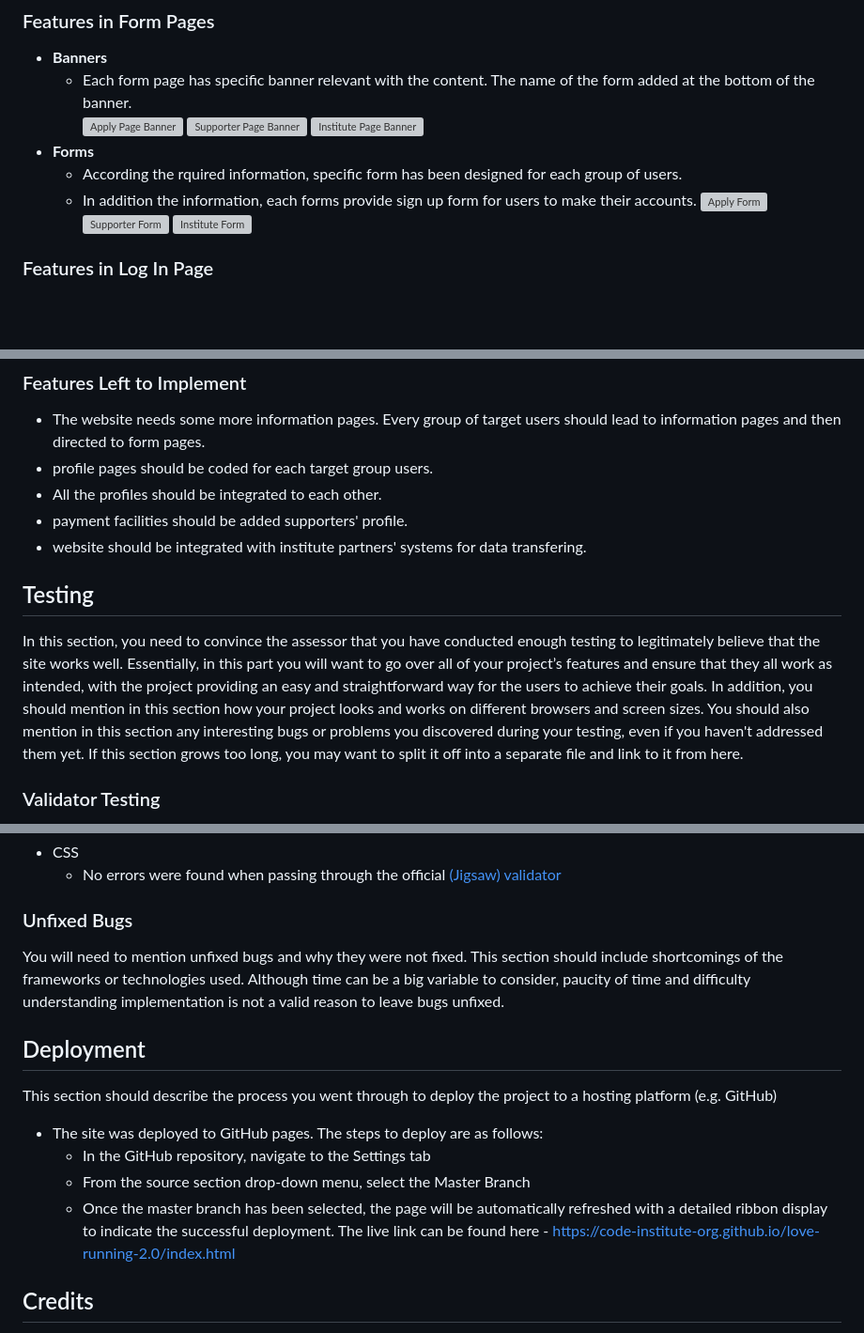
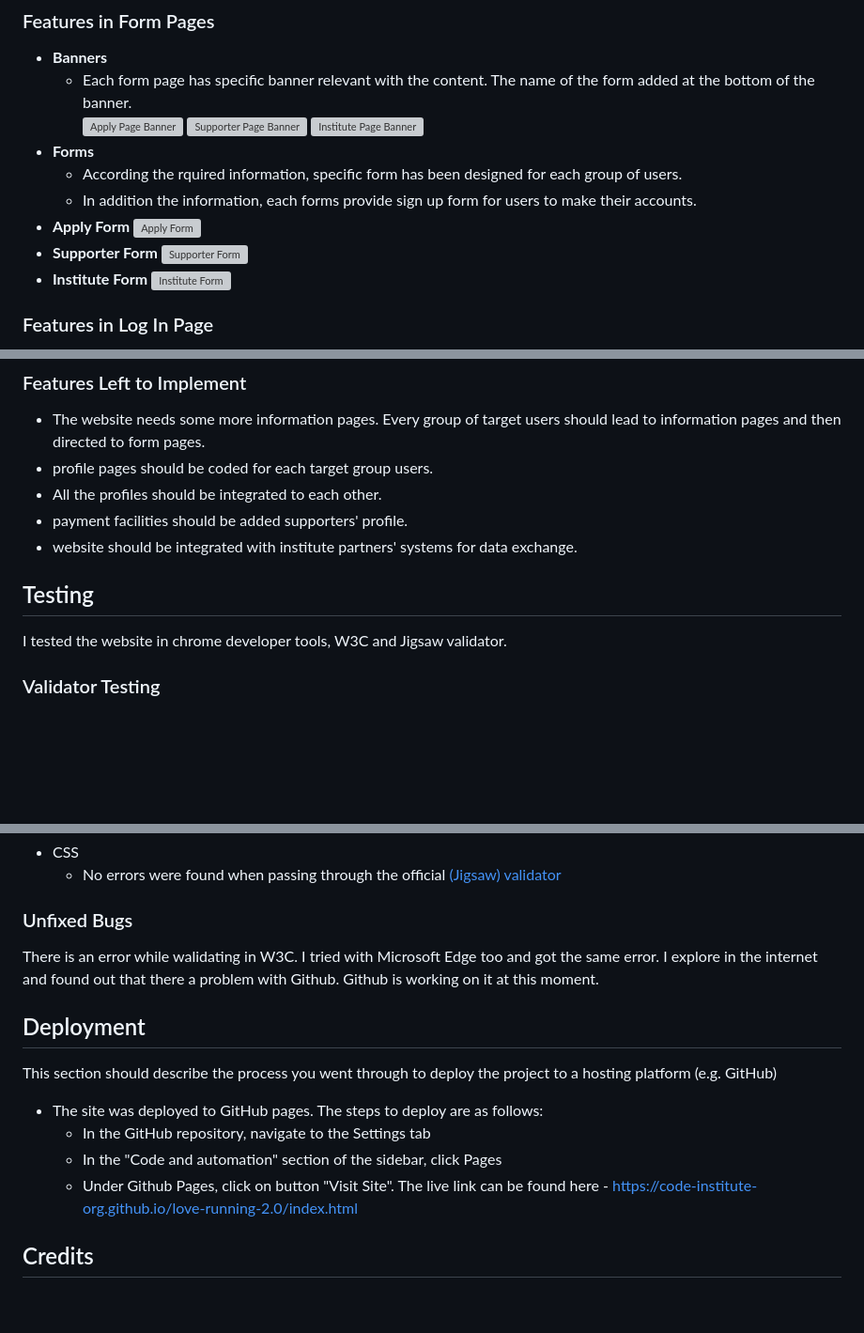
Before and after one commit to Code-Institute-Submissions/first-project-21, a Markdown page: assets/README.md, 3 parts joined by grey strips. Shown: that part at 94% size. GitHub-like rendering; blank space fills up the shorter version; grey boxes are pictures that could not be loaded.

Commit message:
readme: done.

```diff
--- a/assets/README.md
+++ b/assets/README.md
@@ -57,8 +57,11 @@ So online education centers can offer their courses and training on the website.
 - __Forms__
   - According the rquired information, specific form has been designed for each group of users.
   - In addition the information, each forms provide sign up form for users to make their accounts.
+- __Apply Form__
 ![Apply Form](https://github.com/strasse34/first-project/blob/main/assets/images/screenshots/apply-form.png)
+- __Supporter Form__
 ![Supporter Form](https://github.com/strasse34/first-project/blob/main/assets/images/screenshots/supporter-form.png)
+- __Institute Form__
 ![Institute Form](https://github.com/strasse34/first-project/blob/main/assets/images/screenshots/institute-form.png)
 ### Features in Log In Page
   - It shows a girl who, although she is standing by the window of a dark house - the current situation in Afghanistan - but her heart is hopeful.
@@ -69,10 +72,7 @@ So online education centers can offer their courses and training on the website.
 - profile pages should be coded for each target group users.
 - All the profiles should be integrated to each other.
 - payment facilities should be added supporters' profile.
-- website should be integrated with institute partners' systems for data transfering.
+- website should be integrated with institute partners' systems for data exchange.
 ## Testing
-In this section, you need to convince the assessor that you have conducted enough testing to legitimately believe that the site works well. Essentially, in this part you will want to go over all of your project’s features and ensure that they all work as intended, with the project providing an easy and straightforward way for the users to achieve their goals.
-In addition, you should mention in this section how your project looks and works on different browsers and screen sizes.
-You should also mention in this section any interesting bugs or problems you discovered during your testing, even if you haven't addressed them yet.
-If this section grows too long, you may want to split it off into a separate file and link to it from here.
+I tested the website in chrome developer tools, W3C and Jigsaw validator.
 ### Validator Testing
@@ -83,11 +85,11 @@ If this section grows too long, you may want to split it off into a separate fil
 ### Unfixed Bugs
-You will need to mention unfixed bugs and why they were not fixed. This section should include shortcomings of the frameworks or technologies used. Although time can be a big variable to consider, paucity of time and difficulty understanding implementation is not a valid reason to leave bugs unfixed.
+There is an error while walidating in W3C. I tried with Microsoft Edge too and got the same error. I explore in the internet and found out that there a problem with Github. Github is working on it at this moment.
 ## Deployment
 This section should describe the process you went through to deploy the project to a hosting platform (e.g. GitHub)
 - The site was deployed to GitHub pages. The steps to deploy are as follows:
   - In the GitHub repository, navigate to the Settings tab
-  - From the source section drop-down menu, select the Master Branch
-  - Once the master branch has been selected, the page will be automatically refreshed with a detailed ribbon display to indicate the successful deployment.
+  - In the "Code and automation" section of the sidebar, click Pages
+  - Under Github Pages, click on button "Visit Site".
 The live link can be found here - https://code-institute-org.github.io/love-running-2.0/index.html
 ## Credits
 In this section you need to reference where you got your content, media and extra help from. It is common practice to use code from other repositories and tutorials, however, it is important to be very specific about these sources to avoid plagiarism.
```
Also changed, not shown: other parts of assets/README.md (+5 -3 lines).
